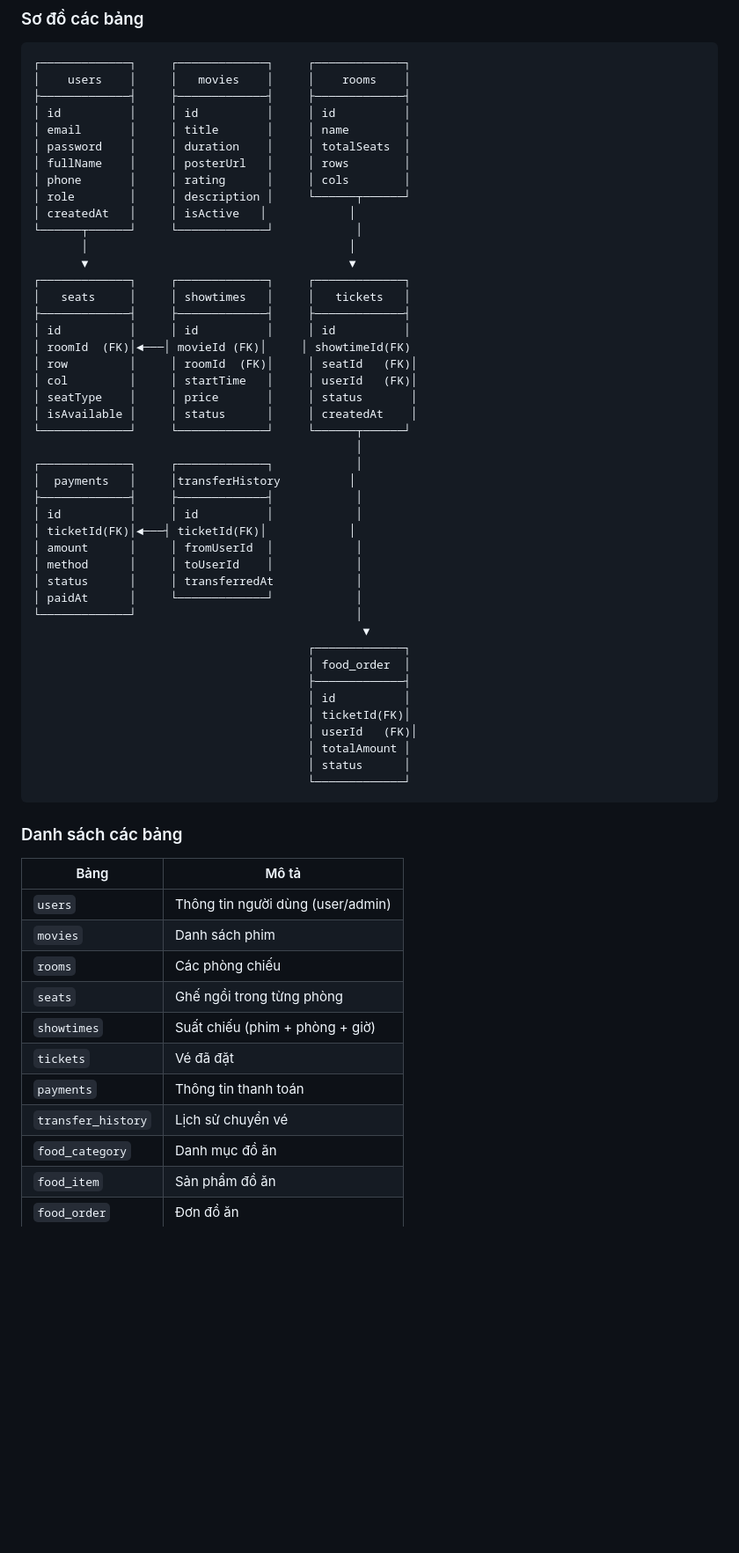
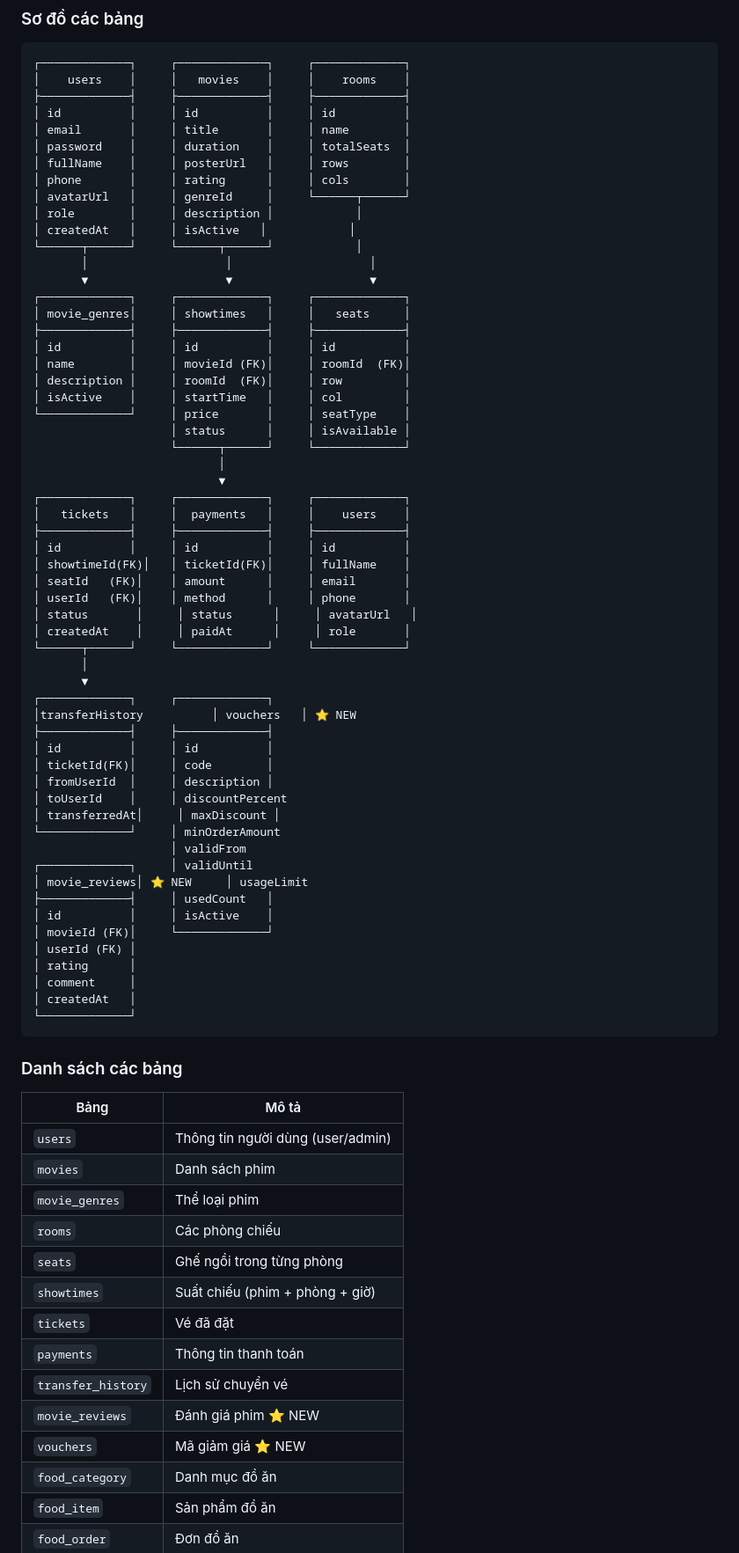
Before and after one commit to DoVietHoang2802/Web_Datvexemphim, a Markdown page: README.md, the part around one of its changes. Shown at 88% size. Rendered like a GitHub page; blank space fills up the shorter version.

Commit message:
feat: Add user profile, vouchers, reviews + UI improvements

````diff
--- a/README.md
+++ b/README.md
@@ -118,42 +124,56 @@ web_datvexemphim/
 │ password    │     │ duration    │     │ totalSeats  │
 │ fullName    │     │ posterUrl   │     │ rows        │
 │ phone       │     │ rating      │     │ cols        │
-│ role        │     │ description │     └──────┬──────┘
+│ avatarUrl   │     │ genreId     │     └──────┬──────┘
+│ role        │     │ description │            │
 │ createdAt   │     │ isActive   │            │
-└──────┬──────┘     └─────────────┘            │
-       │                                      │
-       ▼                                      ▼
+└──────┬──────┘     └──────┬──────┘            │
+       │                    │                    │
+       ▼                    ▼                    ▼
 ┌─────────────┐     ┌─────────────┐     ┌─────────────┐
-│   seats     │     │ showtimes   │     │   tickets   │
+│ movie_genres│     │ showtimes   │     │   seats     │
 ├─────────────┤     ├─────────────┤     ├─────────────┤
 │ id          │     │ id          │     │ id          │
-│ roomId  (FK)│◄───│ movieId (FK)│     │ showtimeId(FK)
-│ row         │     │ roomId  (FK)│     │ seatId   (FK)│
-│ col         │     │ startTime   │     │ userId   (FK)│
-│ seatType    │     │ price       │     │ status       │
-│ isAvailable │     │ status      │     │ createdAt    │
-└─────────────┘     └─────────────┘     └──────┬──────┘
-                                               │
-┌─────────────┐     ┌─────────────┐            │
-│  payments   │     │transferHistory          │
-├─────────────┤     ├─────────────┤            │
-│ id          │     │ id          │            │
-│ ticketId(FK)│◄───┤ ticketId(FK)│            │
-│ amount      │     │ fromUserId  │            │
-│ method      │     │ toUserId    │            │
-│ status      │     │ transferredAt            │
-│ paidAt      │     └─────────────┘            │
-└─────────────┘                                │
-                                                ▼
-                                        ┌─────────────┐
-                                        │ food_order  │
-                                        ├─────────────┤
-                                        │ id          │
-                                        │ ticketId(FK)│
-                                        │ userId   (FK)│
-                                        │ totalAmount │
-                                        │ status      │
-                                        └─────────────┘
+│ name        │     │ movieId (FK)│     │ roomId  (FK)│
+│ description │     │ roomId  (FK)│     │ row         │
+│ isActive    │     │ startTime   │     │ col         │
+└─────────────┘     │ price       │     │ seatType    │
+                    │ status      │     │ isAvailable │
+                    └──────┬──────┘     └─────────────┘
+                           │
+                           ▼
+┌─────────────┐     ┌─────────────┐     ┌─────────────┐
+│   tickets   │     │  payments   │     │    users    │
+├─────────────┤     ├─────────────┤     ├─────────────┤
+│ id          │     │ id          │     │ id          │
+│ showtimeId(FK)│   │ ticketId(FK)│     │ fullName    │
+│ seatId   (FK)│    │ amount      │     │ email       │
+│ userId   (FK)│    │ method      │     │ phone       │
+│ status       │     │ status      │     │ avatarUrl   │
+│ createdAt    │     │ paidAt      │     │ role       │
+└──────┬──────┘     └─────────────┘     └─────────────┘
+       │
+       ▼
+┌─────────────┐     ┌─────────────┐
+│transferHistory          │ vouchers   │ ⭐ NEW
+├─────────────┤     ├─────────────┤
+│ id          │     │ id          │
+│ ticketId(FK)│     │ code        │
+│ fromUserId  │     │ description │
+│ toUserId    │     │ discountPercent
+│ transferredAt│     │ maxDiscount │
+└─────────────┘     │ minOrderAmount
+                    │ validFrom
+┌─────────────┐     │ validUntil
+│ movie_reviews│ ⭐ NEW     │ usageLimit
+├─────────────┤     │ usedCount   │
+│ id          │     │ isActive    │
+│ movieId (FK)│     └─────────────┘
+│ userId (FK) │
+│ rating      │
+│ comment     │
+│ createdAt   │
+└─────────────┘
 ```
 
 ### Danh sách các bảng
@@ -162,12 +182,15 @@ web_datvexemphim/
 |------|-------|
 | `users` | Thông tin người dùng (user/admin) |
 | `movies` | Danh sách phim |
+| `movie_genres` | Thể loại phim |
 | `rooms` | Các phòng chiếu |
 | `seats` | Ghế ngồi trong từng phòng |
 | `showtimes` | Suất chiếu (phim + phòng + giờ) |
 | `tickets` | Vé đã đặt |
 | `payments` | Thông tin thanh toán |
 | `transfer_history` | Lịch sử chuyển vé |
+| `movie_reviews` | Đánh giá phim ⭐ NEW |
+| `vouchers` | Mã giảm giá ⭐ NEW |
 | `food_category` | Danh mục đồ ăn |
 | `food_item` | Sản phẩm đồ ăn |
 | `food_order` | Đơn đồ ăn |
````
Also changed, not shown: other parts of README.md (+139 -8 lines), PROJECT_STATUS.md (added, +174 -0 lines).
